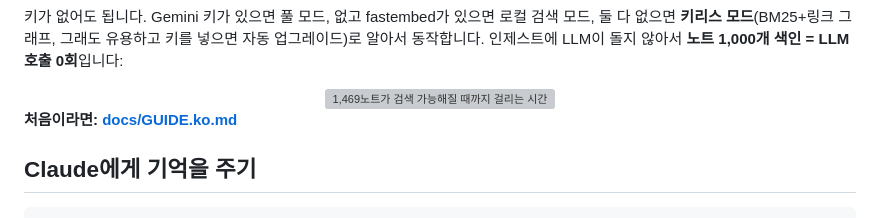
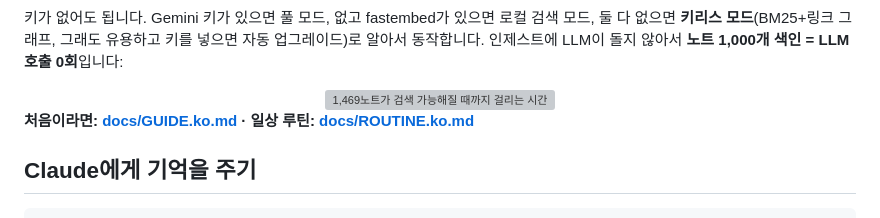
Before and after one commit to jwgo/lemory, a Markdown page: README.ko.md, the part around the change. GitHub-like rendering; grey boxes are pictures that could not be loaded.

Commit message:
docs: daily/weekly second-brain routine (Korean)
Co-Authored-By: Claude Fable 5 <noreply@anthropic.com>

```diff
--- a/README.ko.md
+++ b/README.ko.md
@@ -88,7 +88,7 @@ LLM이 돌지 않아서 **노트 1,000개 색인 = LLM 호출 0회**입니다:
 <img src="docs/assets/chart_ingest.svg" width="840" alt="1,469노트가 검색 가능해질 때까지 걸리는 시간">
 </div>
 
-**처음이라면: [docs/GUIDE.ko.md](docs/GUIDE.ko.md)**
+**처음이라면: [docs/GUIDE.ko.md](docs/GUIDE.ko.md) · 일상 루틴: [docs/ROUTINE.ko.md](docs/ROUTINE.ko.md)**
 
 ## Claude에게 기억을 주기
 
```
Also changed, not shown: README.md (+1 -1 lines), docs/ROUTINE.ko.md (added, +56 -0 lines).
